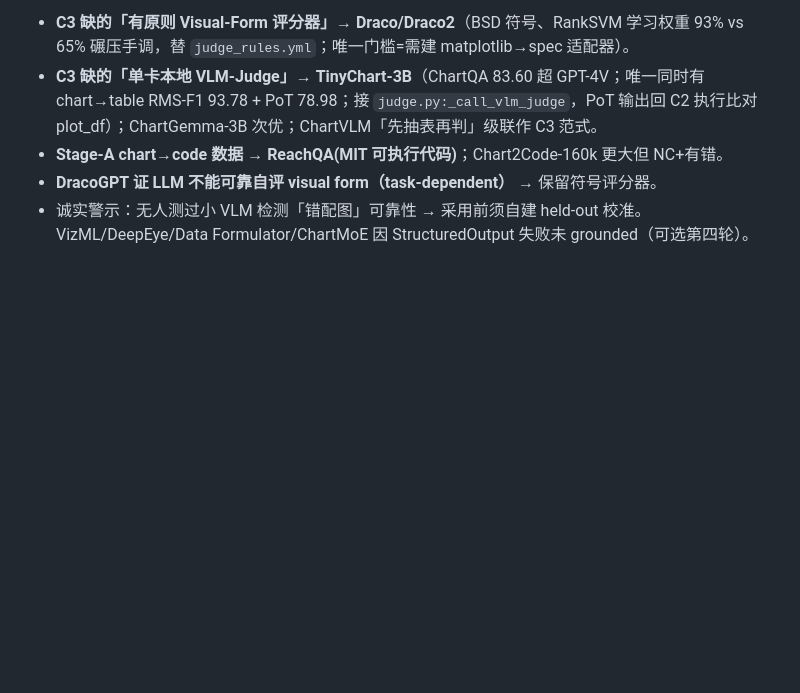
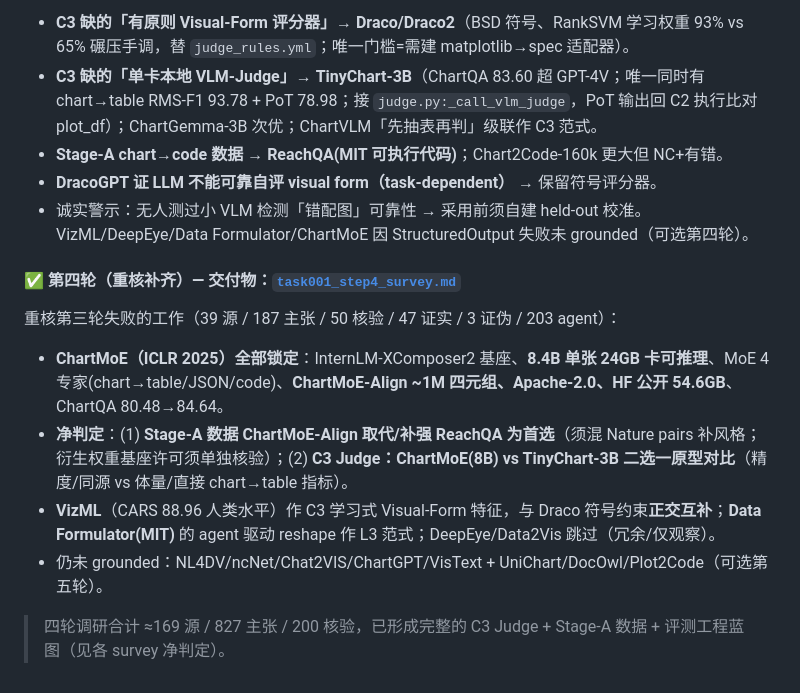
Before and after one commit to shatianming5/NaturePheroViz, a Markdown page: task/task001.md, the part around the change. Rendered like a GitHub page; blank space fills up the shorter version.

```diff
--- a/task/task001.md
+++ b/task/task001.md
@@ -41,3 +41,13 @@
 - **Stage-A chart→code 数据 → ReachQA(MIT 可执行代码)**；Chart2Code-160k 更大但 NC+有错。
 - **DracoGPT 证 LLM 不能可靠自评 visual form（task-dependent）** → 保留符号评分器。
 - 诚实警示：无人测过小 VLM 检测「错配图」可靠性 → 采用前须自建 held-out 校准。VizML/DeepEye/Data Formulator/ChartMoE 因 StructuredOutput 失败未 grounded（可选第四轮）。
+
+#### ✅ 第四轮（重核补齐）— 交付物：[`task001_step4_survey.md`](./task001_step4_survey.md)
+
+重核第三轮失败的工作（39 源 / 187 主张 / 50 核验 / 47 证实 / 3 证伪 / 203 agent）：
+- **ChartMoE（ICLR 2025）全部锁定**：InternLM-XComposer2 基座、**8.4B 单张 24GB 卡可推理**、MoE 4 专家(chart→table/JSON/code)、**ChartMoE-Align ~1M 四元组、Apache-2.0、HF 公开 54.6GB**、ChartQA 80.48→84.64。
+- **净判定**：(1) **Stage-A 数据 ChartMoE-Align 取代/补强 ReachQA 为首选**（须混 Nature pairs 补风格；衍生权重基座许可须单独核验）；(2) **C3 Judge：ChartMoE(8B) vs TinyChart-3B 二选一原型对比**（精度/同源 vs 体量/直接 chart→table 指标）。
+- **VizML**（CARS 88.96 人类水平）作 C3 学习式 Visual-Form 特征，与 Draco 符号约束**正交互补**；**Data Formulator(MIT)** 的 agent 驱动 reshape 作 L3 范式；DeepEye/Data2Vis 跳过（冗余/仅观察）。
+- 仍未 grounded：NL4DV/ncNet/Chat2VIS/ChartGPT/VisText + UniChart/DocOwl/Plot2Code（可选第五轮）。
+
+> 四轮调研合计 ≈169 源 / 827 主张 / 200 核验，已形成完整的 C3 Judge + Stage-A 数据 + 评测工程蓝图（见各 survey 净判定）。
```
Also changed, not shown: task/task001_step4_survey.md (added, +129 -0 lines).
